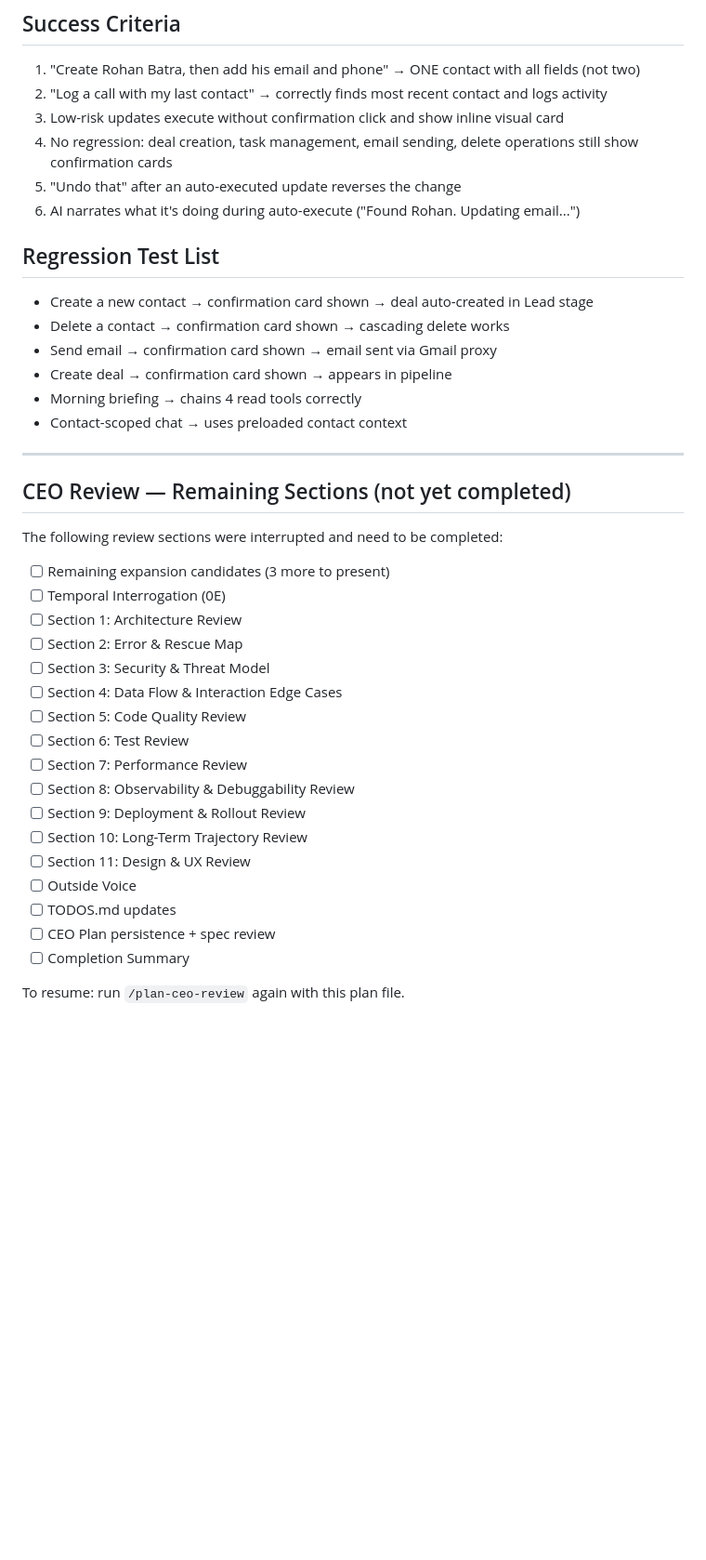
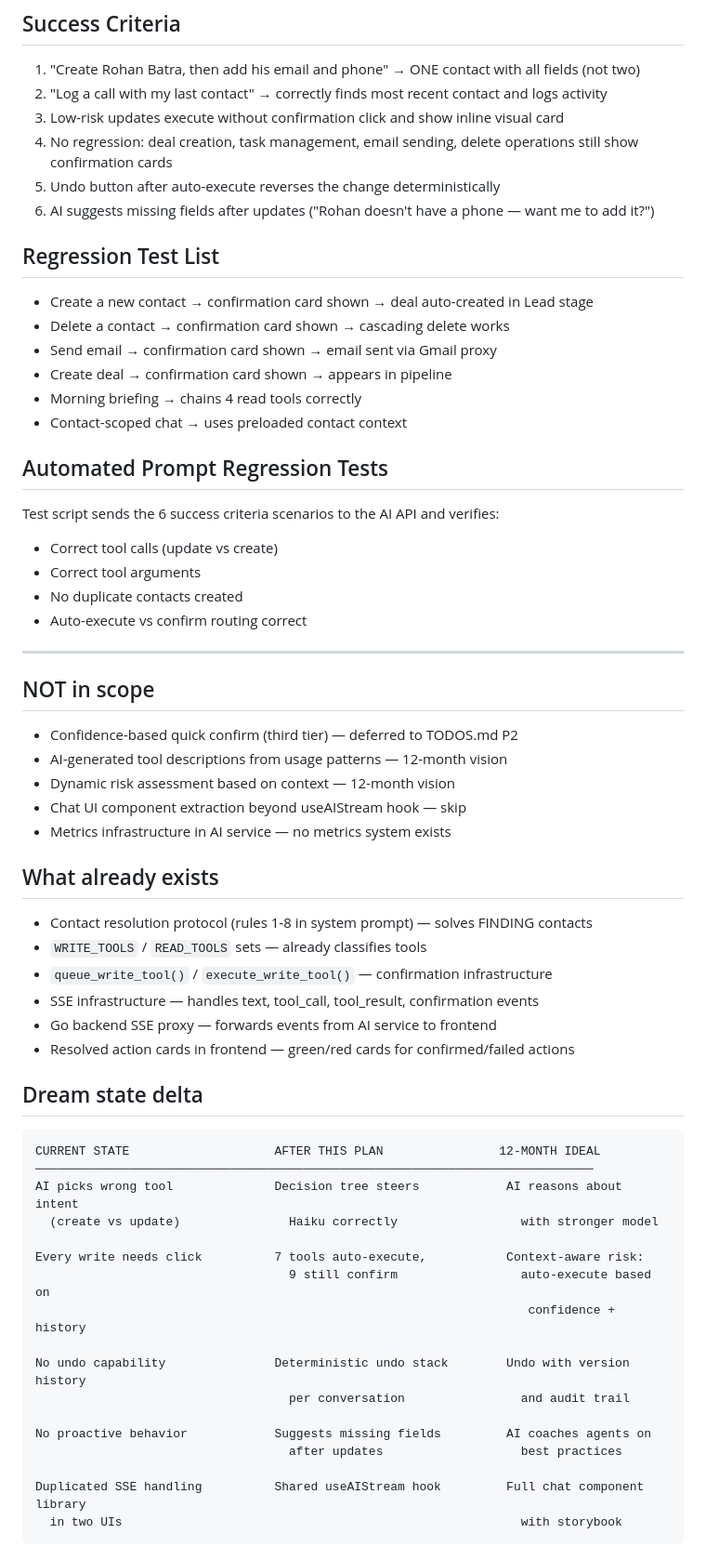
Before and after one commit to BubblySeeker/Clo-Agent, a Markdown page: docs/designs/ai-intelligence-upgrade.md, the part around one of its changes. Shown at 93% size. Rendered like a GitHub page; blank space fills up the shorter version.

````diff
--- a/docs/designs/ai-intelligence-upgrade.md
+++ b/docs/designs/ai-intelligence-upgrade.md
@@ -157,8 +122,8 @@ Update TOOL_DEFINITIONS in `tools.py`:
 2. "Log a call with my last contact" → correctly finds most recent contact and logs activity
 3. Low-risk updates execute without confirmation click and show inline visual card
 4. No regression: deal creation, task management, email sending, delete operations still show confirmation cards
-5. "Undo that" after an auto-executed update reverses the change
-6. AI narrates what it's doing during auto-execute ("Found Rohan. Updating email...")
+5. Undo button after auto-execute reverses the change deterministically
+6. AI suggests missing fields after updates ("Rohan doesn't have a phone — want me to add it?")
 
 ## Regression Test List
 - Create a new contact → confirmation card shown → deal auto-created in Lead stage
@@ -168,28 +133,48 @@ Update TOOL_DEFINITIONS in `tools.py`:
 - Morning briefing → chains 4 read tools correctly
 - Contact-scoped chat → uses preloaded contact context
 
+## Automated Prompt Regression Tests
+Test script sends the 6 success criteria scenarios to the AI API and verifies:
+- Correct tool calls (update vs create)
+- Correct tool arguments
+- No duplicate contacts created
+- Auto-execute vs confirm routing correct
+
 ---
 
-## CEO Review — Remaining Sections (not yet completed)
+## NOT in scope
+- Confidence-based quick confirm (third tier) — deferred to TODOS.md P2
+- AI-generated tool descriptions from usage patterns — 12-month vision
+- Dynamic risk assessment based on context — 12-month vision
+- Chat UI component extraction beyond useAIStream hook — skip
+- Metrics infrastructure in AI service — no metrics system exists
 
-The following review sections were interrupted and need to be completed:
+## What already exists
+- Contact resolution protocol (rules 1-8 in system prompt) — solves FINDING contacts
+- `WRITE_TOOLS` / `READ_TOOLS` sets — already classifies tools
+- `queue_write_tool()` / `execute_write_tool()` — confirmation infrastructure
+- SSE infrastructure — handles text, tool_call, tool_result, confirmation events
+- Go backend SSE proxy — forwards events from AI service to frontend
+- Resolved action cards in frontend — green/red cards for confirmed/failed actions
 
-- [ ] Remaining expansion candidates (3 more to present)
-- [ ] Temporal Interrogation (0E)
-- [ ] Section 1: Architecture Review
-- [ ] Section 2: Error & Rescue Map
-- [ ] Section 3: Security & Threat Model
-- [ ] Section 4: Data Flow & Interaction Edge Cases
-- [ ] Section 5: Code Quality Review
-- [ ] Section 6: Test Review
-- [ ] Section 7: Performance Review
-- [ ] Section 8: Observability & Debuggability Review
-- [ ] Section 9: Deployment & Rollout Review
-- [ ] Section 10: Long-Term Trajectory Review
-- [ ] Section 11: Design & UX Review
-- [ ] Outside Voice
-- [ ] TODOS.md updates
-- [ ] CEO Plan persistence + spec review
-- [ ] Completion Summary
+## Dream state delta
+```
+CURRENT STATE                    AFTER THIS PLAN                12-MONTH IDEAL
+─────────────────────────────────────────────────────────────────────────────
+AI picks wrong tool              Decision tree steers            AI reasons about intent
+  (create vs update)               Haiku correctly                 with stronger model
 
-To resume: run `/plan-ceo-review` again with this plan file.
+Every write needs click          7 tools auto-execute,           Context-aware risk:
+                                   9 still confirm                 auto-execute based on
+                                                                    confidence + history
+
+No undo capability               Deterministic undo stack        Undo with version history
+                                   per conversation                and audit trail
+
+No proactive behavior            Suggests missing fields         AI coaches agents on
+                                   after updates                   best practices
+
+Duplicated SSE handling          Shared useAIStream hook         Full chat component library
+  in two UIs                                                       with storybook
+```
+
````
Also changed, not shown: other parts of docs/designs/ai-intelligence-upgrade.md (+95 -93 lines), TODOS.md (+12 -0 lines), docs/designs/ai-intelligence-upgrade-tasks.md (added, +166 -0 lines).
